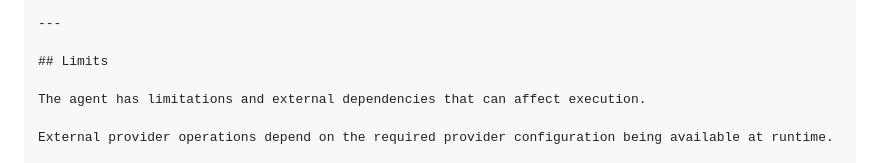
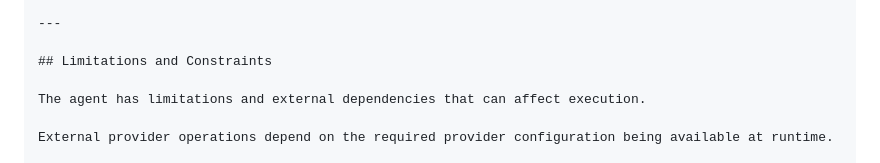
Before and after one commit to jagapathi-meesala/agent-passport-disaster-response, a Markdown page: EXPLAINABILITY.md, the part around the change. Drawn GitHub-style.

Commit message:
Fix checkpoint 2 limitation heading

```diff
--- a/EXPLAINABILITY.md
+++ b/EXPLAINABILITY.md
@@ -107,7 +107,7 @@ Generate Structured Response
 
 ---
 
-## Limits
+## Limitations and Constraints
 
 The agent has limitations and external dependencies that can affect execution.
 
```
